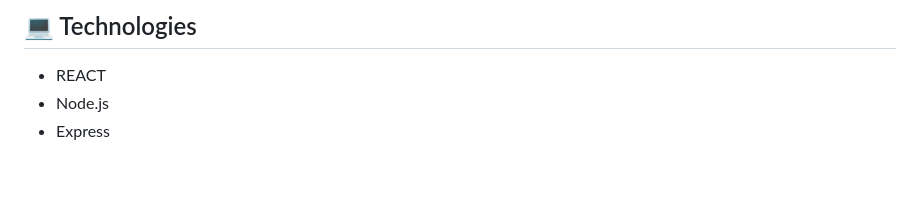
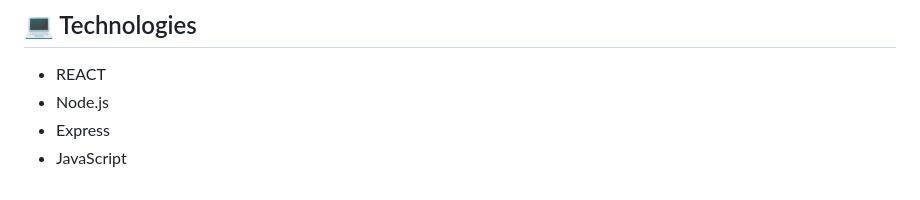
Before and after one commit to ADGLx/SpaceTeam, a Markdown page: README.md, the part around the change. GitHub-like rendering.

Commit message:
added a new technology
Javascript was missing

```diff
--- a/README.md
+++ b/README.md
@@ -64,3 +64,4 @@ Finally, to ensure a safe and friendly user experience, there will be moderators
 * REACT
 * Node.js
 * Express
+* JavaScript
```
